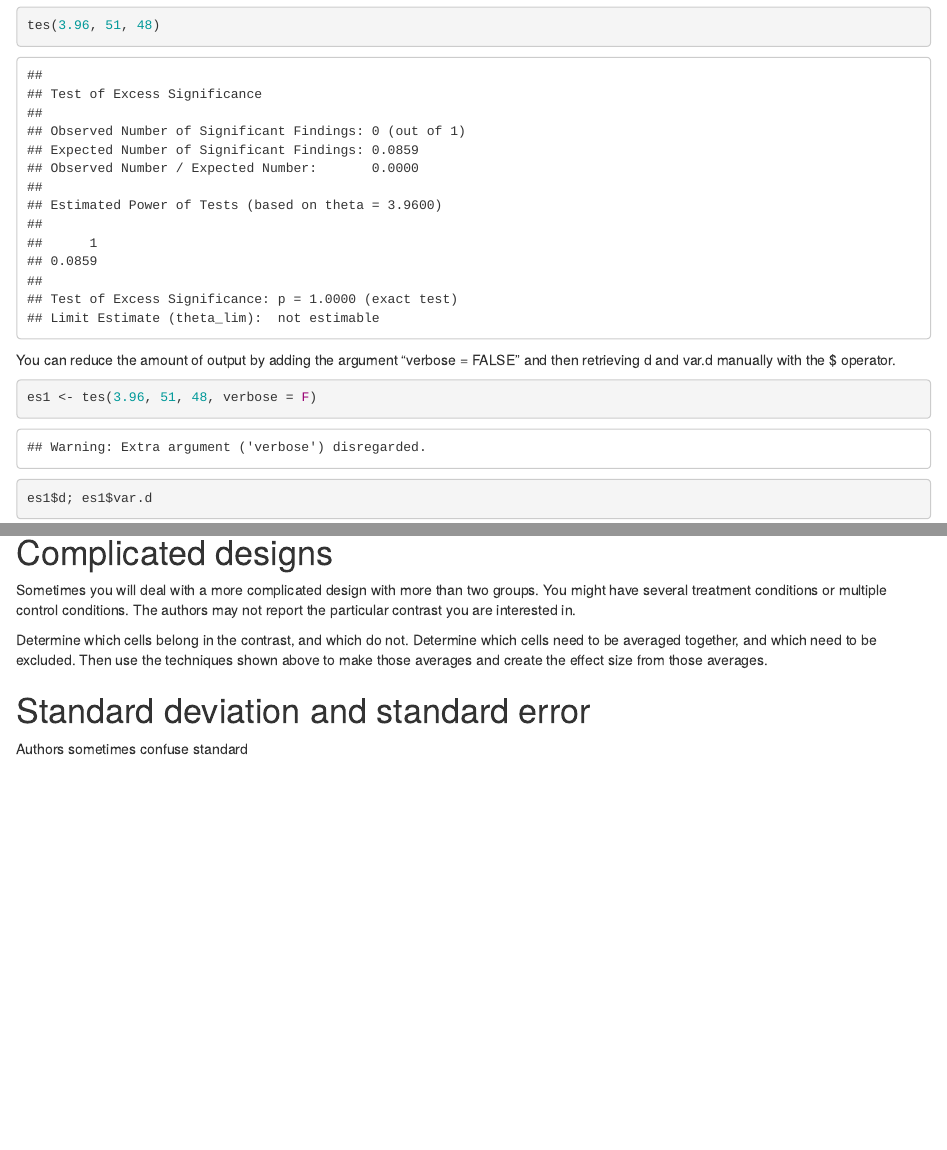
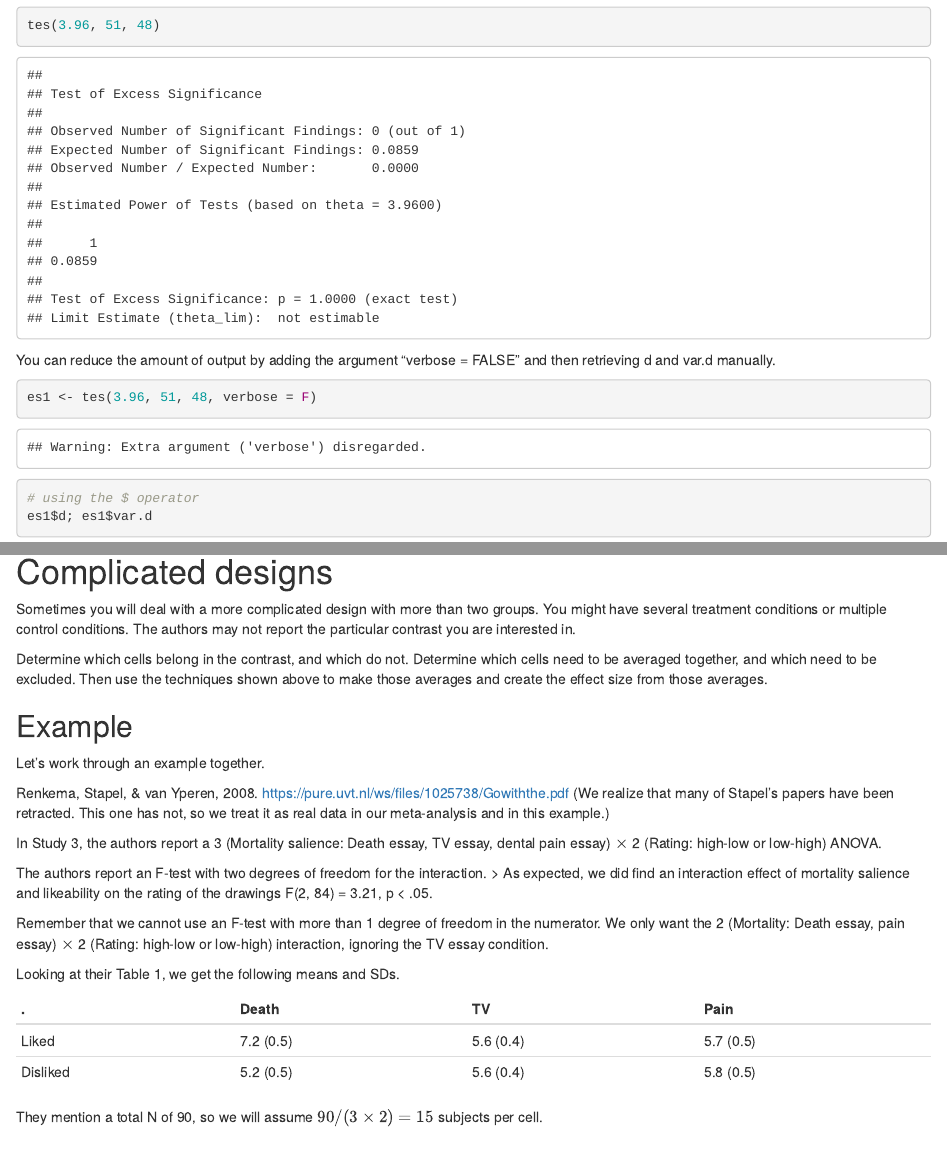
Before and after one commit to Joe-Hilgard/resources, an R Markdown document (meta-analysis.Rmd): the page in a window 1100 px wide, from 720 px down, and a second part further down, joined at a grey line. Rendered offline with R 4.5, knitr and Pandoc, with nearby package versions; some code elsewhere in the file could not run offline.

Commit message:
Advanced example.

````diff
--- a/meta-analysis.Rmd
+++ b/meta-analysis.Rmd
@@ -38,7 +38,8 @@ Compute.es has the functions fes() and tes(), useful for converting a test stati
 tes(3.96, 51, 48)
 ```
 
-You can reduce the amount of output by adding the argument "verbose = FALSE" and then retrieving d and var.d manually with the $ operator.
+You can reduce the amount of output by adding the argument "verbose = FALSE" and then retrieving d and var.d manually.
 ```{r}
 es1 <- tes(3.96, 51, 48, verbose = F)
+# using the $ operator
 es1$d; es1$var.d
@@ -171,5 +174,27 @@ Sometimes you will deal with a more complicated design with more than two groups
 
 Determine which cells belong in the contrast, and which do not. Determine which cells need to be averaged together, and which need to be excluded. Then use the techniques shown above to make those averages and create the effect size from those averages.
 
+## Example
+Let's work through an example together.
+
+Renkema, Stapel, & van Yperen, 2008. https://pure.uvt.nl/ws/files/1025738/Gowiththe.pdf
+(We realize that many of Stapel's papers have been retracted. This one has not, so we treat it as real data in our meta-analysis and in this example.)
+
+In Study 3, the authors report a 3 (Mortality salience: Death essay, TV essay, dental pain essay) $\times$ 2 (Rating: high-low or low-high) ANOVA.
+
+The authors report an F-test with two degrees of freedom for the interaction.
+> As expected, we did find an interaction effect of mortality salience and likeability on the rating of the drawings F(2, 84) = 3.21, p < .05.
+
+Remember that we cannot use an F-test with more than 1 degree of freedom in the numerator. We only want the 2 (Mortality: Death essay, pain essay) $\times$ 2 (Rating: high-low or low-high) interaction, ignoring the TV essay condition.
+
+Looking at their Table 1, we get the following means and SDs.
+
+.       | Death    |   TV      | Pain
+--------|----------|-----------|-----
+Liked   | 7.2 (0.5)| 5.6 (0.4) | 5.7 (0.5)
+Disliked| 5.2 (0.5)| 5.6 (0.4) | 5.8 (0.5)
+
+They mention a total N of 90, so we will assume $90/(3 \times 2) = 15$ subjects per cell.
+
 # Standard deviation and standard error
 Authors sometimes confuse standard
````
Also changed, not shown: meta-analysis.Rmd (6 more changed lines), 1 other file.
